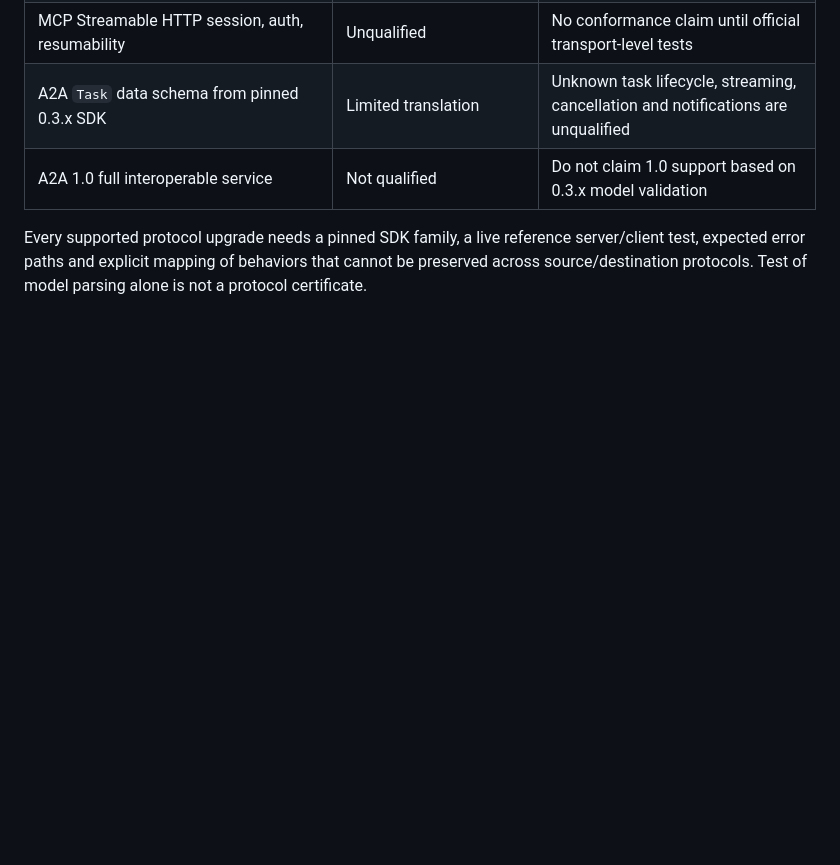
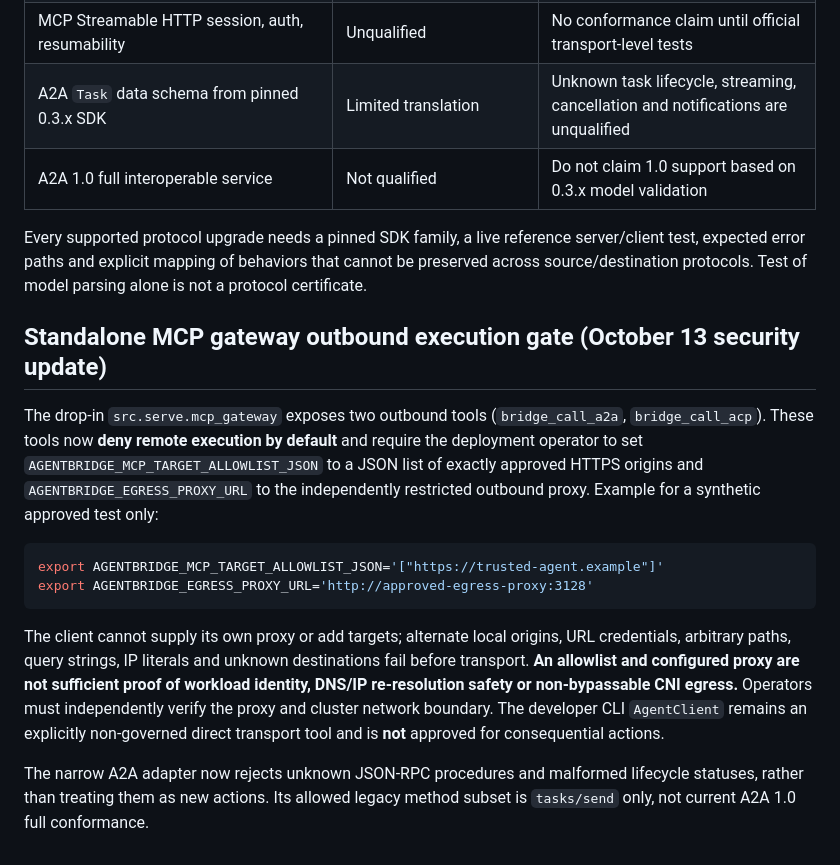
Before and after one commit to shadowhunter-92/agentbridge, a Markdown page: docs/PROTOCOL_COMPATIBILITY_2026.md, the part around the change. GitHub-like rendering; blank space fills up the shorter version.

Commit message:
docs: clarify default-deny MCP remote gateway and narrow A2A lifecycle support

````diff
--- a/docs/PROTOCOL_COMPATIBILITY_2026.md
+++ b/docs/PROTOCOL_COMPATIBILITY_2026.md
@@ -43,3 +43,16 @@ Every supported protocol upgrade needs a pinned SDK family, a live reference
 server/client test, expected error paths and explicit mapping of behaviors
 that cannot be preserved across source/destination protocols. Test of model
 parsing alone is not a protocol certificate.
+
+## Standalone MCP gateway outbound execution gate (October 13 security update)
+
+The drop-in `src.serve.mcp_gateway` exposes two outbound tools (`bridge_call_a2a`, `bridge_call_acp`). These tools now **deny remote execution by default** and require the deployment operator to set `AGENTBRIDGE_MCP_TARGET_ALLOWLIST_JSON` to a JSON list of exactly approved HTTPS origins and `AGENTBRIDGE_EGRESS_PROXY_URL` to the independently restricted outbound proxy. Example for a synthetic approved test only:
+
+```bash
+export AGENTBRIDGE_MCP_TARGET_ALLOWLIST_JSON='["https://trusted-agent.example"]'
+export AGENTBRIDGE_EGRESS_PROXY_URL='http://approved-egress-proxy:3128'
+```
+
+The client cannot supply its own proxy or add targets; alternate local origins, URL credentials, arbitrary paths, query strings, IP literals and unknown destinations fail before transport. **An allowlist and configured proxy are not sufficient proof of workload identity, DNS/IP re-resolution safety or non-bypassable CNI egress.** Operators must independently verify the proxy and cluster network boundary. The developer CLI `AgentClient` remains an explicitly non-governed direct transport tool and is **not** approved for consequential actions.
+
+The narrow A2A adapter now rejects unknown JSON-RPC procedures and malformed lifecycle statuses, rather than treating them as new actions. Its allowed legacy method subset is `tasks/send` only, not current A2A 1.0 full conformance.
````
